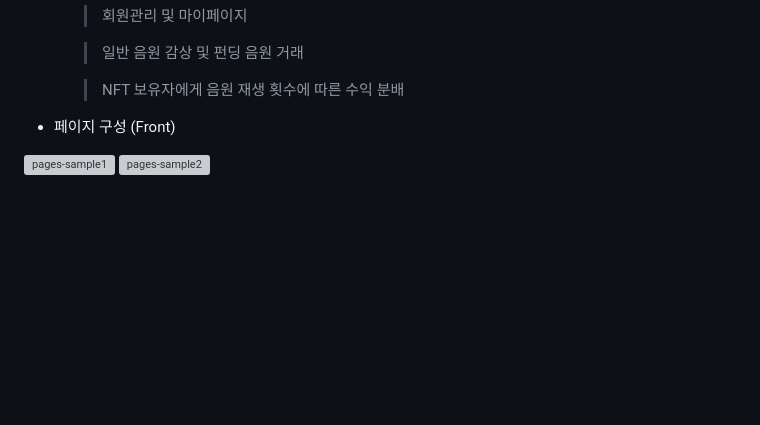
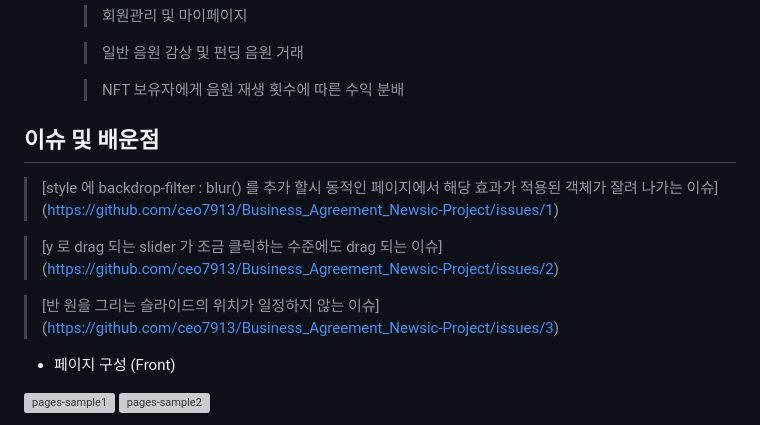
Before and after one commit to ceo7913/Business-Agreement-Project-Newsic, a Markdown page: README.md, the part around the change. Rendered like a GitHub page; blank space fills up the shorter version; grey boxes are pictures that could not be loaded.

```diff
--- a/README.md
+++ b/README.md
@@ -74,6 +74,13 @@ http://ceo7913.github.io/NEWSIC-Project-Front/
     > 일반 음원 감상 및 펀딩 음원 거래
 
     > NFT 보유자에게 음원 재생 횟수에 따른 수익 분배
+
+## 이슈 및 배운점
+> [style 에 backdrop-filter : blur() 를 추가 할시 동적인 페이지에서 해당 효과가 적용된 객체가 잘려 나가는 이슈] (https://github.com/ceo7913/Business_Agreement_Newsic-Project/issues/1)
+
+> [y 로 drag 되는 slider 가 조금 클릭하는 수준에도 drag 되는 이슈] (https://github.com/ceo7913/Business_Agreement_Newsic-Project/issues/2)
+
+> [반 원을 그리는 슬라이드의 위치가 일정하지 않는 이슈] (https://github.com/ceo7913/Business_Agreement_Newsic-Project/issues/3)
 
 - 페이지 구성 (Front)
 <img src="https://user-images.githubusercontent.com/106497516/225568363-6726343d-f410-4af8-973e-e48de62c7573.png" alt="pages-sample1">
```
